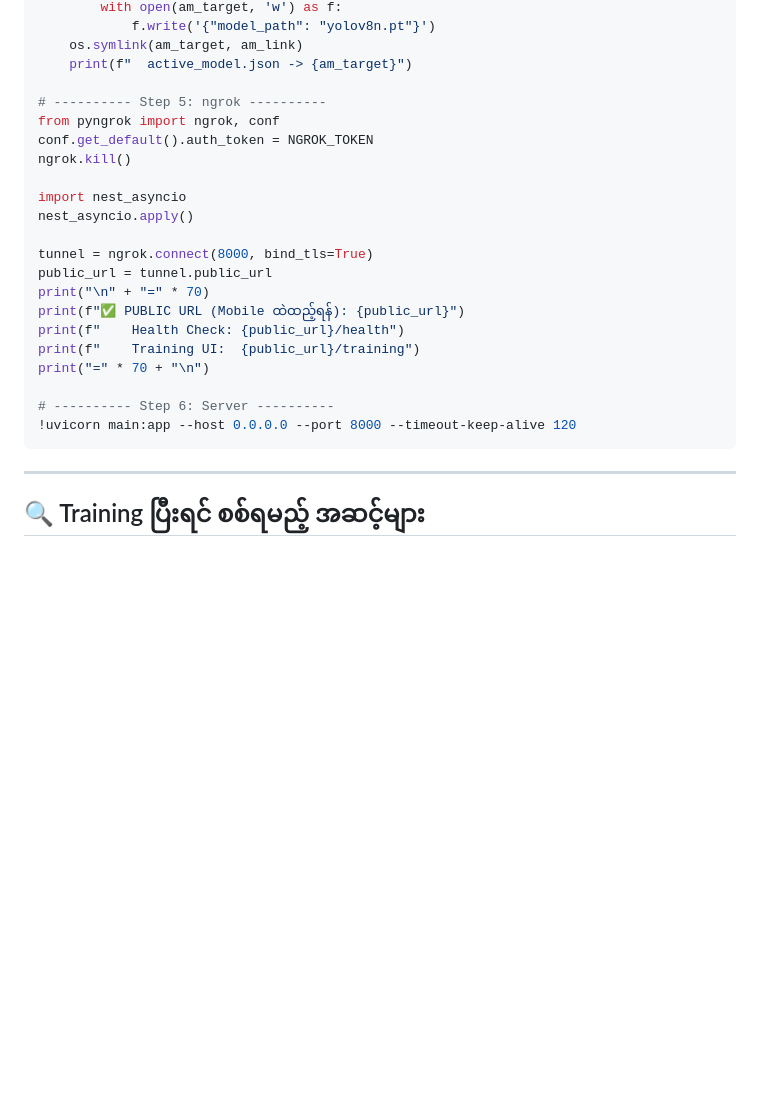
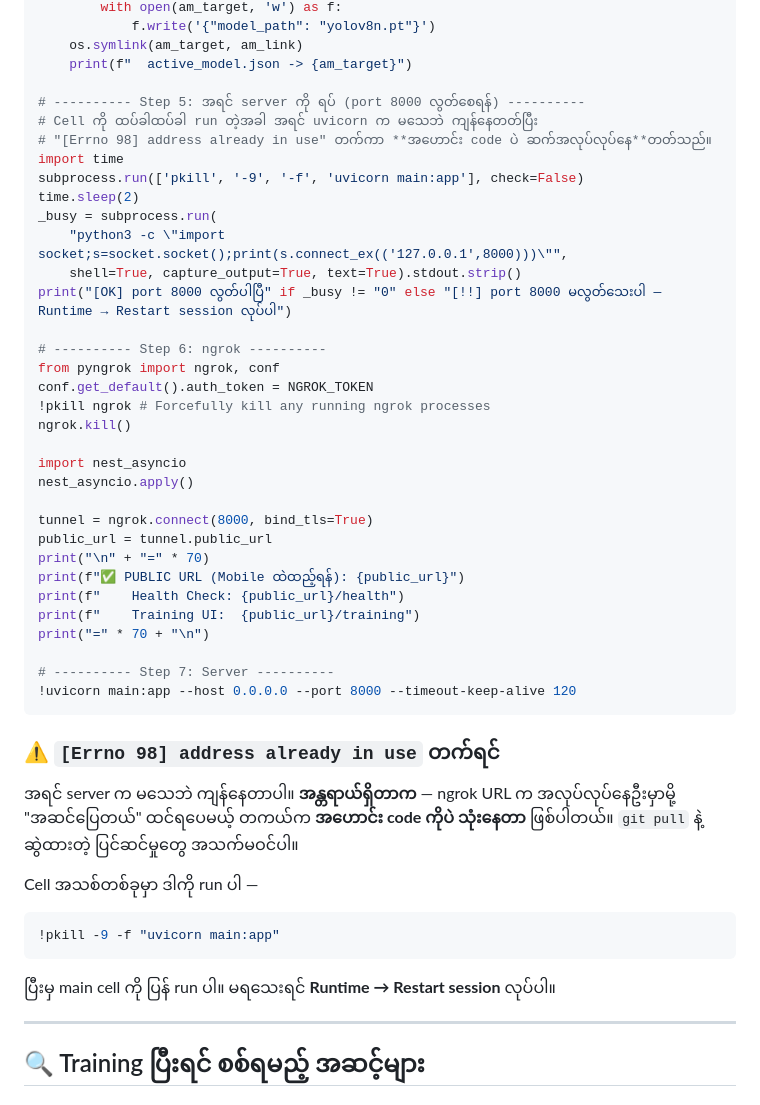
Before and after one commit to soenyuntaungdev/vision-sync-sever, a Markdown page: COLAB.md, the part around the change. Drawn GitHub-style; blank space fills up the shorter version.

````diff
--- a/COLAB.md
+++ b/COLAB.md
@@ -97,9 +97,21 @@ if PERSIST_ROOT:
     os.symlink(am_target, am_link)
     print(f"  active_model.json -> {am_target}")
 
-# ---------- Step 5: ngrok ----------
+# ---------- Step 5: အရင် server ကို ရပ် (port 8000 လွတ်စေရန်) ----------
+# Cell ကို ထပ်ခါထပ်ခါ run တဲ့အခါ အရင် uvicorn က မသေဘဲ ကျန်နေတတ်ပြီး
+# "[Errno 98] address already in use" တက်ကာ **အဟောင်း code ပဲ ဆက်အလုပ်လုပ်နေ**တတ်သည်။
+import time
+subprocess.run(['pkill', '-9', '-f', 'uvicorn main:app'], check=False)
+time.sleep(2)
+_busy = subprocess.run(
+    "python3 -c \"import socket;s=socket.socket();print(s.connect_ex(('127.0.0.1',8000)))\"",
+    shell=True, capture_output=True, text=True).stdout.strip()
+print("[OK] port 8000 လွတ်ပါပြီ" if _busy != "0" else "[!!] port 8000 မလွတ်သေးပါ — Runtime → Restart session လုပ်ပါ")
+
+# ---------- Step 6: ngrok ----------
 from pyngrok import ngrok, conf
 conf.get_default().auth_token = NGROK_TOKEN
+!pkill ngrok # Forcefully kill any running ngrok processes
 ngrok.kill()
 
 import nest_asyncio
@@ -113,9 +125,23 @@ print(f"    Health Check: {public_url}/health")
 print(f"    Training UI:  {public_url}/training")
 print("=" * 70 + "\n")
 
-# ---------- Step 6: Server ----------
+# ---------- Step 7: Server ----------
 !uvicorn main:app --host 0.0.0.0 --port 8000 --timeout-keep-alive 120
 ```
+
+### ⚠️ `[Errno 98] address already in use` တက်ရင်
+
+အရင် server က မသေဘဲ ကျန်နေတာပါ။ **အန္တရာယ်ရှိတာက** — ngrok URL က အလုပ်လုပ်နေဦးမှာမို့
+"အဆင်ပြေတယ်" ထင်ရပေမယ့် တကယ်က **အဟောင်း code ကိုပဲ သုံးနေတာ** ဖြစ်ပါတယ်။
+`git pull` နဲ့ ဆွဲထားတဲ့ ပြင်ဆင်မှုတွေ အသက်မဝင်ပါ။
+
+Cell အသစ်တစ်ခုမှာ ဒါကို run ပါ —
+
+```python
+!pkill -9 -f "uvicorn main:app"
+```
+
+ပြီးမှ main cell ကို ပြန် run ပါ။ မရသေးရင် **Runtime → Restart session** လုပ်ပါ။
 
 ---
 
````
